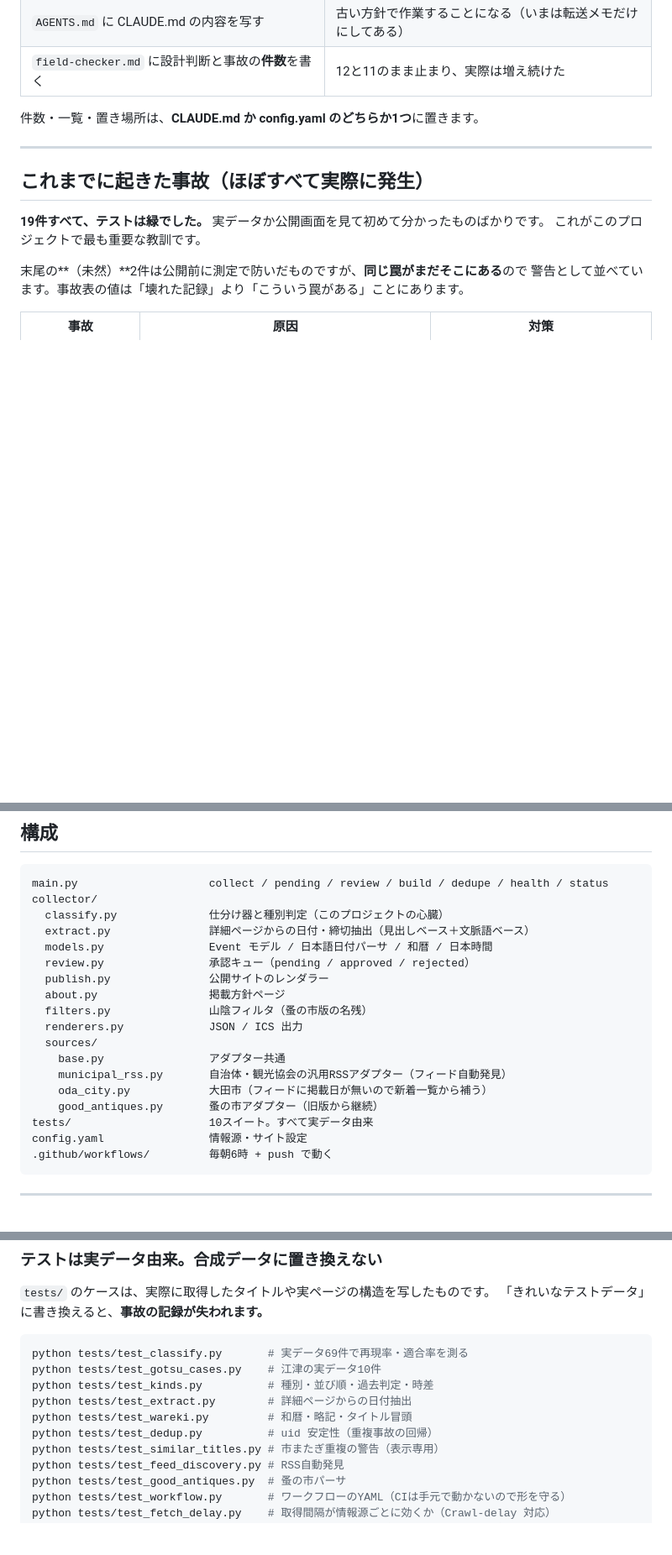
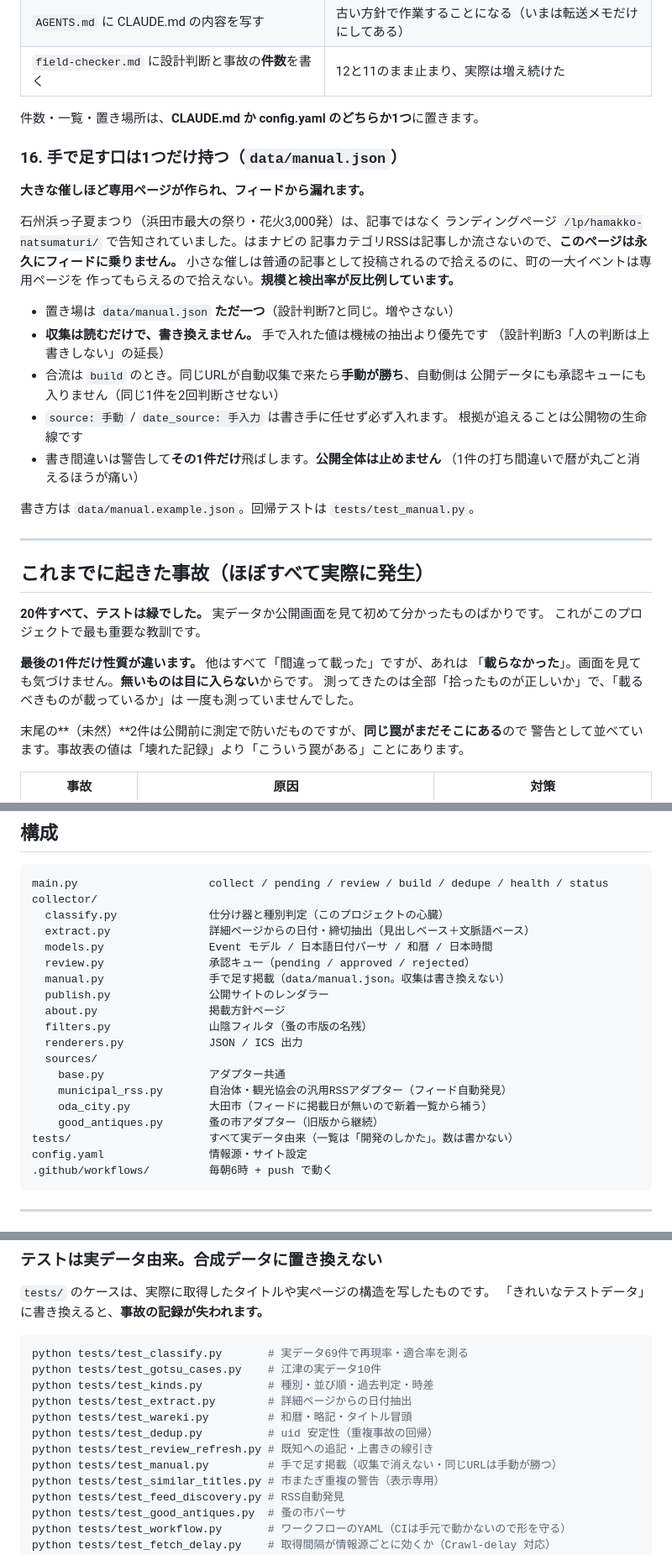
Before and after one commit to raidock/iwami-goyomi, a Markdown page: CLAUDE.md, 3 parts joined by grey strips. Shown at 84% size. Drawn GitHub-style; blank space fills up the shorter version.

Commit message:
docs: LPで告知される催しが載らない事故と、手動掲載の方針を記録する
事故20件目。他はすべて「間違って載った」だが、これは「載らなかった」で
画面を見ても気づけない。無いものは目に入らない。

Co-Authored-By: Claude Opus 5 <noreply@anthropic.com>

````diff
--- a/CLAUDE.md
+++ b/CLAUDE.md
@@ -224,12 +224,39 @@ GitHub Actions のサーバーは UTC です。`date.today()` をそのまま使
 
 件数・一覧・置き場所は、**CLAUDE.md か config.yaml のどちらか1つ**に置きます。
 
+### 16. 手で足す口は1つだけ持つ（`data/manual.json`）
+
+**大きな催しほど専用ページが作られ、フィードから漏れます。**
+
+石州浜っ子夏まつり（浜田市最大の祭り・花火3,000発）は、記事ではなく
+ランディングページ `/lp/hamakko-natsumaturi/` で告知されていました。はまナビの
+記事カテゴリRSSは記事しか流さないので、**このページは永久にフィードに乗りません。**
+小さな催しは普通の記事として投稿されるので拾えるのに、町の一大イベントは専用ページを
+作ってもらえるので拾えない。**規模と検出率が反比例しています。**
+
+- 置き場は `data/manual.json` **ただ一つ**（設計判断7と同じ。増やさない）
+- **収集は読むだけで、書き換えません。** 手で入れた値は機械の抽出より優先です
+  （設計判断3「人の判断は上書きしない」の延長）
+- 合流は `build` のとき。同じURLが自動収集で来たら**手動が勝ち**、自動側は
+  公開データにも承認キューにも入りません（同じ1件を2回判断させない）
+- `source: 手動` / `date_source: 手入力` は書き手に任せず必ず入れます。
+  根拠が追えることは公開物の生命線です
+- 書き間違いは警告して**その1件だけ**飛ばします。**公開全体は止めません**
+  （1件の打ち間違いで暦が丸ごと消えるほうが痛い）
+
+書き方は `data/manual.example.json`。回帰テストは `tests/test_manual.py`。
+
 ---
 
 ## これまでに起きた事故（ほぼすべて実際に発生）
 
-**19件すべて、テストは緑でした。** 実データか公開画面を見て初めて分かったものばかりです。
+**20件すべて、テストは緑でした。** 実データか公開画面を見て初めて分かったものばかりです。
 これがこのプロジェクトで最も重要な教訓です。
+
+**最後の1件だけ性質が違います。** 他はすべて「間違って載った」ですが、あれは
+「**載らなかった**」。画面を見ても気づけません。**無いものは目に入らない**からです。
+測ってきたのは全部「拾ったものが正しいか」で、「載るべきものが載っているか」は
+一度も測っていませんでした。
 
 末尾の**（未然）**2件は公開前に測定で防いだものですが、**同じ罠がまだそこにある**ので
 警告として並べています。事故表の値は「壊れた記録」より「こういう罠がある」ことにあります。
@@ -283,6 +311,7 @@ collector/
   extract.py               詳細ページからの日付・締切抽出（見出しベース＋文脈語ベース）
   models.py                Event モデル / 日本語日付パーサ / 和暦 / 日本時間
   review.py                承認キュー（pending / approved / rejected）
+  manual.py                手で足す掲載（data/manual.json。収集は書き換えない）
   publish.py               公開サイトのレンダラー
   about.py                 掲載方針ページ
   filters.py               山陰フィルタ（蚤の市版の名残）
@@ -292,7 +321,7 @@ collector/
     municipal_rss.py       自治体・観光協会の汎用RSSアダプター（フィード自動発見）
     oda_city.py            大田市（フィードに掲載日が無いので新着一覧から補う）
     good_antiques.py       蚤の市アダプター（旧版から継続）
-tests/                     10スイート。すべて実データ由来
+tests/                     すべて実データ由来（一覧は「開発のしかた」。数は書かない）
 config.yaml                情報源・サイト設定
 .github/workflows/         毎朝6時 + push で動く
 ```
@@ -313,6 +342,8 @@ python tests/test_kinds.py          # 種別・並び順・過去判定・時差
 python tests/test_extract.py        # 詳細ページからの日付抽出
 python tests/test_wareki.py         # 和暦・略記・タイトル冒頭
 python tests/test_dedup.py          # uid 安定性（重複事故の回帰）
+python tests/test_review_refresh.py # 既知への追記・上書きの線引き
+python tests/test_manual.py         # 手で足す掲載（収集で消えない・同じURLは手動が勝つ）
 python tests/test_similar_titles.py # 市またぎ重複の警告（表示専用）
 python tests/test_feed_discovery.py # RSS自動発見
 python tests/test_good_antiques.py  # 蚤の市パーサ
````
Also changed, not shown: other parts of CLAUDE.md (+3 -0 lines).
